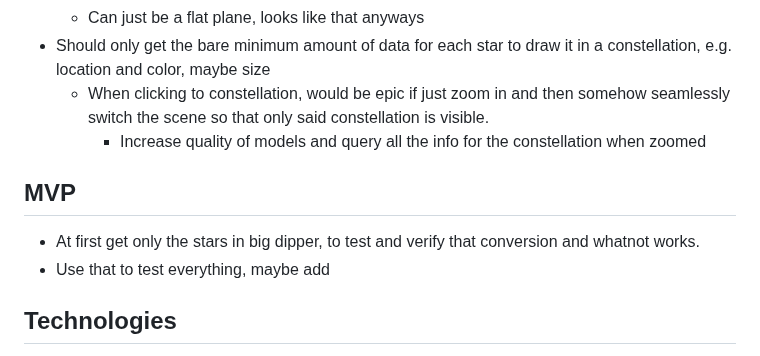
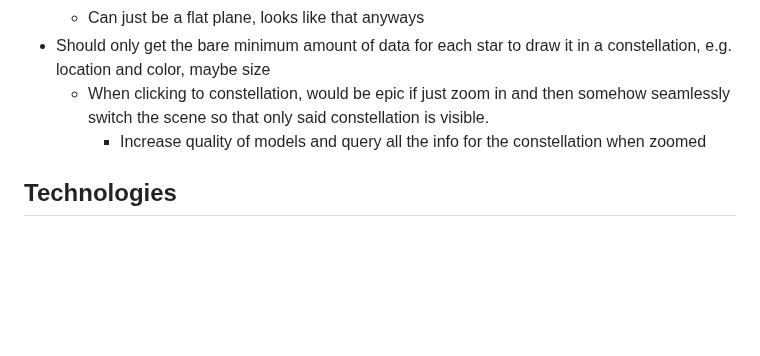
Before and after one commit to matiaspaavilainen/RealConstellations, a Markdown page: README.md, the part around one of its changes. Rendered like a GitHub page; blank space fills up the shorter version.

```diff
--- a/README.md
+++ b/README.md
@@ -52,10 +64,6 @@ A project to visualize how constellations actually look, given the stars that ar
   - When clicking to constellation, would be epic if just zoom in and then somehow seamlessly switch the scene so that only said constellation is visible.
     - Increase quality of models and query all the info for the constellation when zoomed
 
-## MVP
-
-- At first get only the stars in big dipper, to test and verify that conversion and whatnot works.
-- Use that to test everything, maybe add
 
 ## Technologies
 
```
Also changed, not shown: other parts of README.md (+18 -6 lines).
